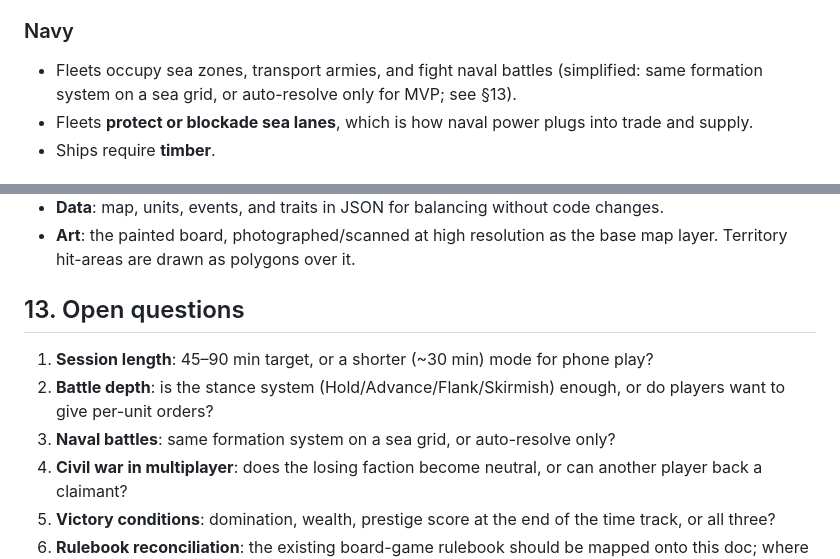
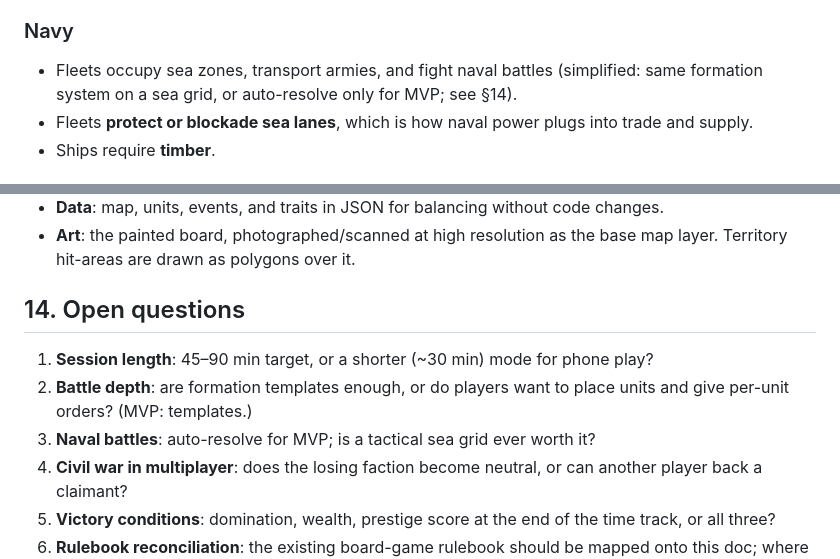
Before and after one commit to Joshfkon/AncientHegemon, a Markdown page: docs/DESIGN.md, 2 parts joined by grey strips. GitHub-like rendering.

```diff
--- a/docs/DESIGN.md
+++ b/docs/DESIGN.md
@@ -106,7 +107,7 @@ Optional **auto-resolve** skips steps 1–3 using an AI-chosen formation, for mi
 ### Navy
 
 - Fleets occupy sea zones, transport armies, and fight naval battles (simplified: same formation
-  system on a sea grid, or auto-resolve only for MVP; see §13).
+  system on a sea grid, or auto-resolve only for MVP; see §14).
 - Fleets **protect or blockade sea lanes**, which is how naval power plugs into trade and supply.
 - Ships require **timber**.
 
@@ -280,12 +340,12 @@ play alone. The architecture must make adding AI straightforward (see §12).
 - **Art**: the painted board, photographed/scanned at high resolution as the base map layer.
   Territory hit-areas are drawn as polygons over it.
 
-## 13. Open questions
+## 14. Open questions
 
 1. **Session length**: 45–90 min target, or a shorter (~30 min) mode for phone play?
-2. **Battle depth**: is the stance system (Hold/Advance/Flank/Skirmish) enough, or do players want
-   to give per-unit orders?
-3. **Naval battles**: same formation system on a sea grid, or auto-resolve only?
+2. **Battle depth**: are formation templates enough, or do players want to place units and give
+   per-unit orders? (MVP: templates.)
+3. **Naval battles**: auto-resolve for MVP; is a tactical sea grid ever worth it?
 4. **Civil war in multiplayer**: does the losing faction become neutral, or can another player
    back a claimant?
 5. **Victory conditions**: domination, wealth, prestige score at the end of the time track, or all
```
Also changed, not shown: other parts of docs/DESIGN.md (+90 -30 lines).
